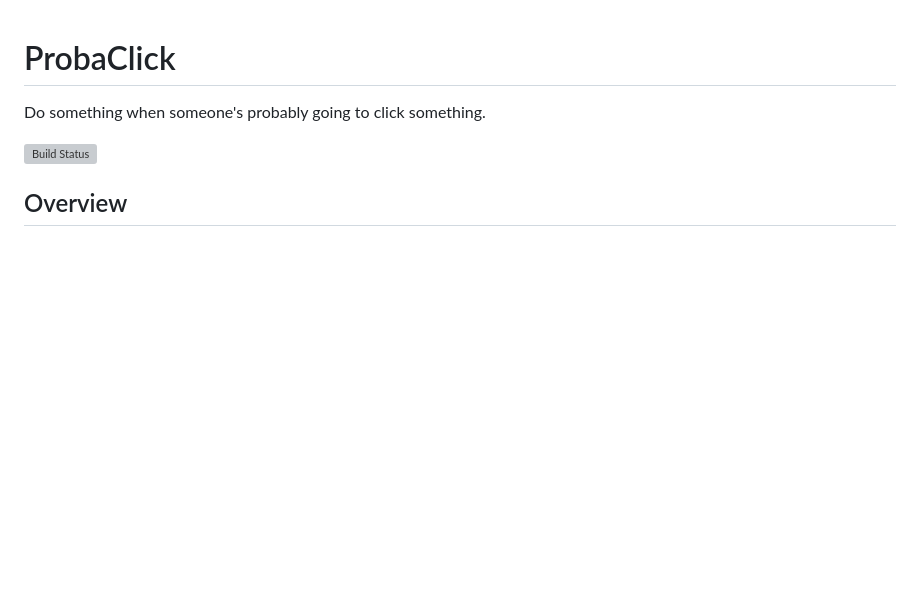
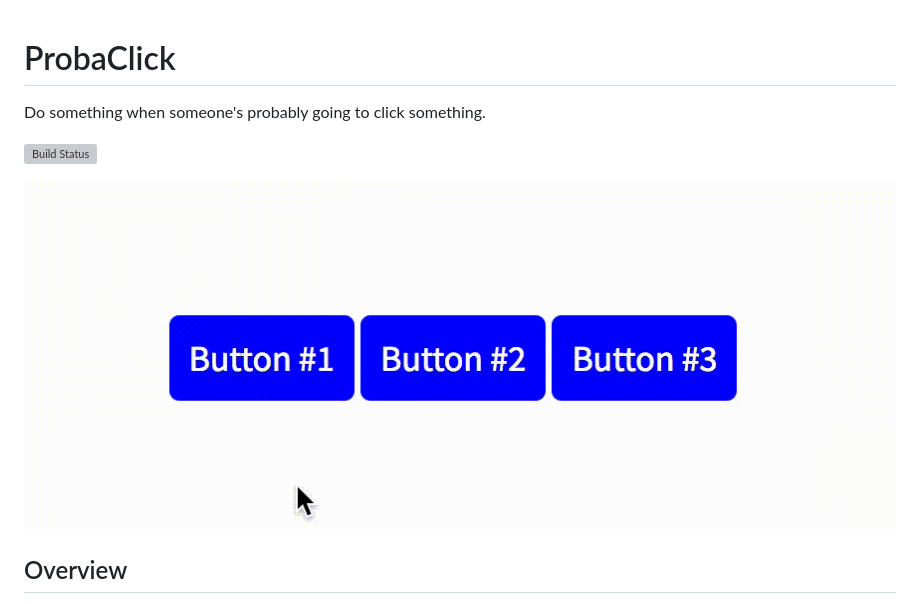
Before and after one commit to alexmacarthur/probaclick, a Markdown page: README.md, the part around the change. Rendered like a GitHub page; pictures changed too: probaclick-example.gif (added); blank space fills up the shorter version; grey boxes are pictures that could not be loaded.

Commit message:
Update README with example.

```diff
--- a/README.md
+++ b/README.md
@@ -3,6 +3,8 @@
 Do something when someone's probably going to click something.
 
 [![Build Status](https://travis-ci.org/alexmacarthur/probaclick.svg?branch=master)](https://travis-ci.org/alexmacarthur/probaclick)
+
+![ProbaClick Example](probaclick-example.gif "ProbaClick Example")
 
 ## Overview
 
```
Also changed, not shown: probaclick.gif (deleted), 1 other file.
